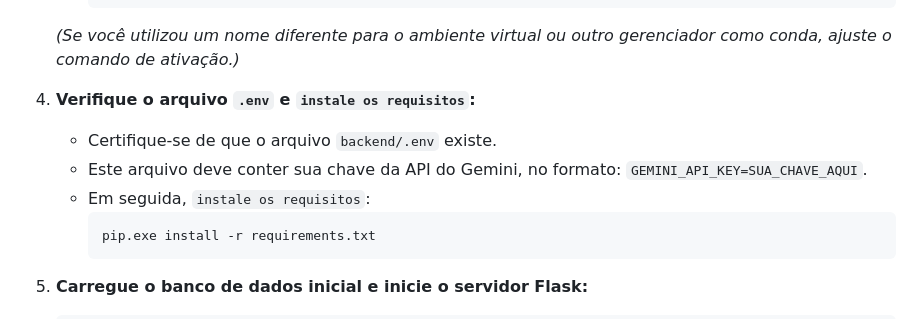
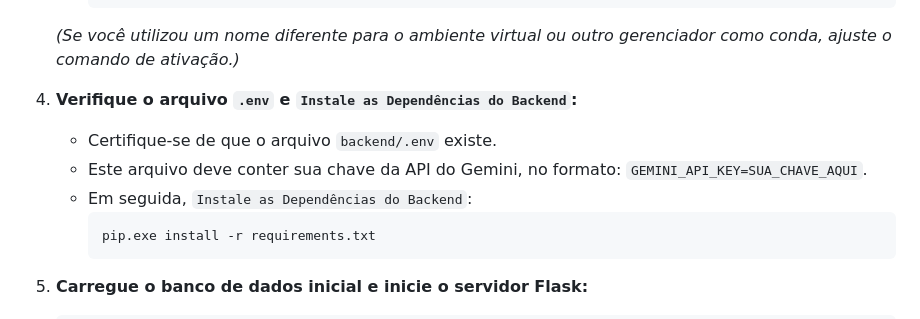
Before and after one commit to ghribas/jogai, a Markdown page: HOWTORUN.md, the part around the change. GitHub-like rendering.

````diff
--- a/HOWTORUN.md
+++ b/HOWTORUN.md
@@ -28,10 +28,10 @@ Para instruções de configuração completas, incluindo instalação de pré-re
     *(Se você utilizou um nome diferente para o ambiente virtual ou outro gerenciador como conda, ajuste o comando de ativação.)*
 
 
-4.  **Verifique o arquivo `.env` e `instale os requisitos`:**
+4.  **Verifique o arquivo `.env` e `Instale as Dependências do Backend`:**
     *   Certifique-se de que o arquivo `backend/.env` existe.
     *   Este arquivo deve conter sua chave da API do Gemini, no formato: `GEMINI_API_KEY=SUA_CHAVE_AQUI`.
-    *   Em seguida, `instale os requisitos`:
+    *   Em seguida, `Instale as Dependências do Backend`:
         ```bash
         pip.exe install -r requirements.txt
         ```
````
